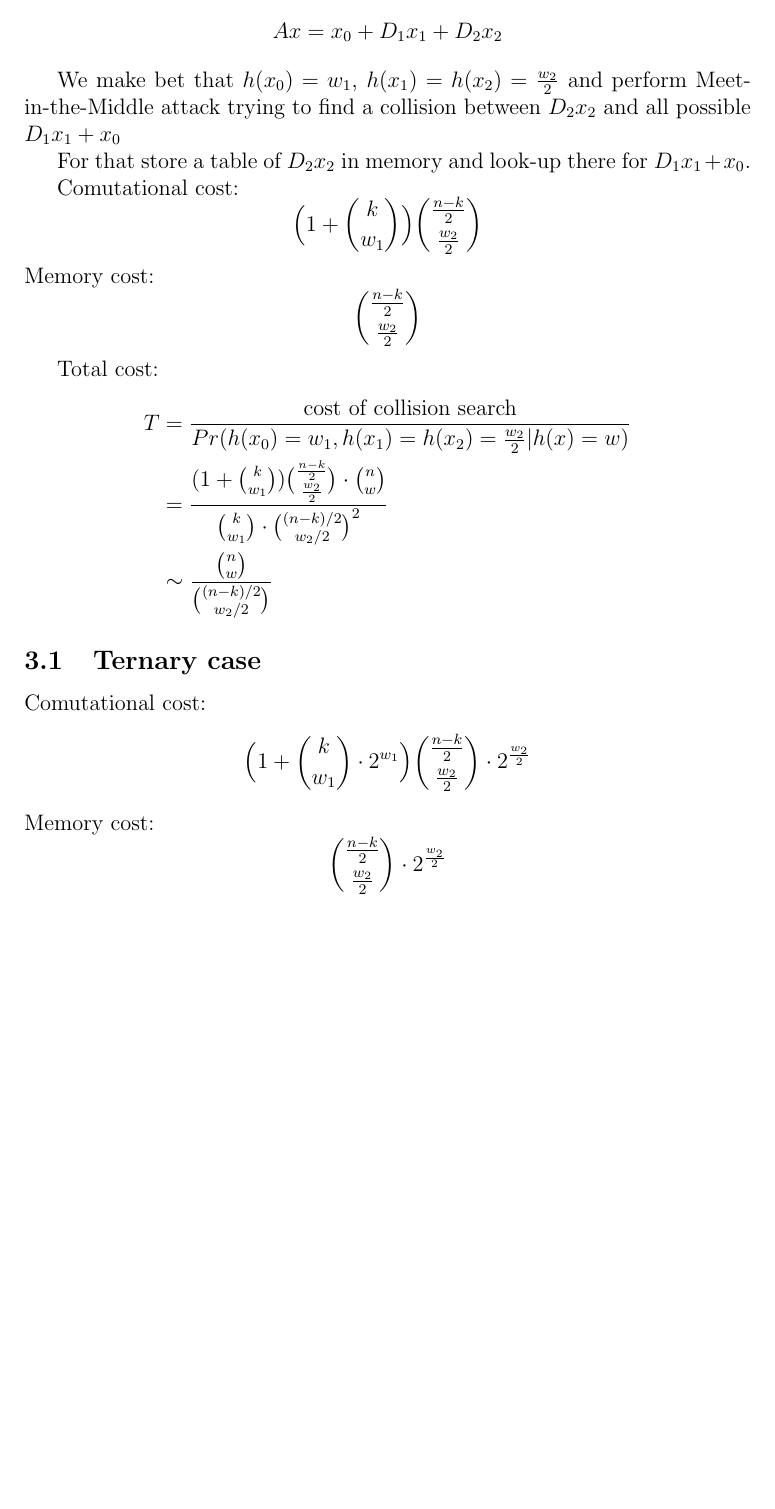
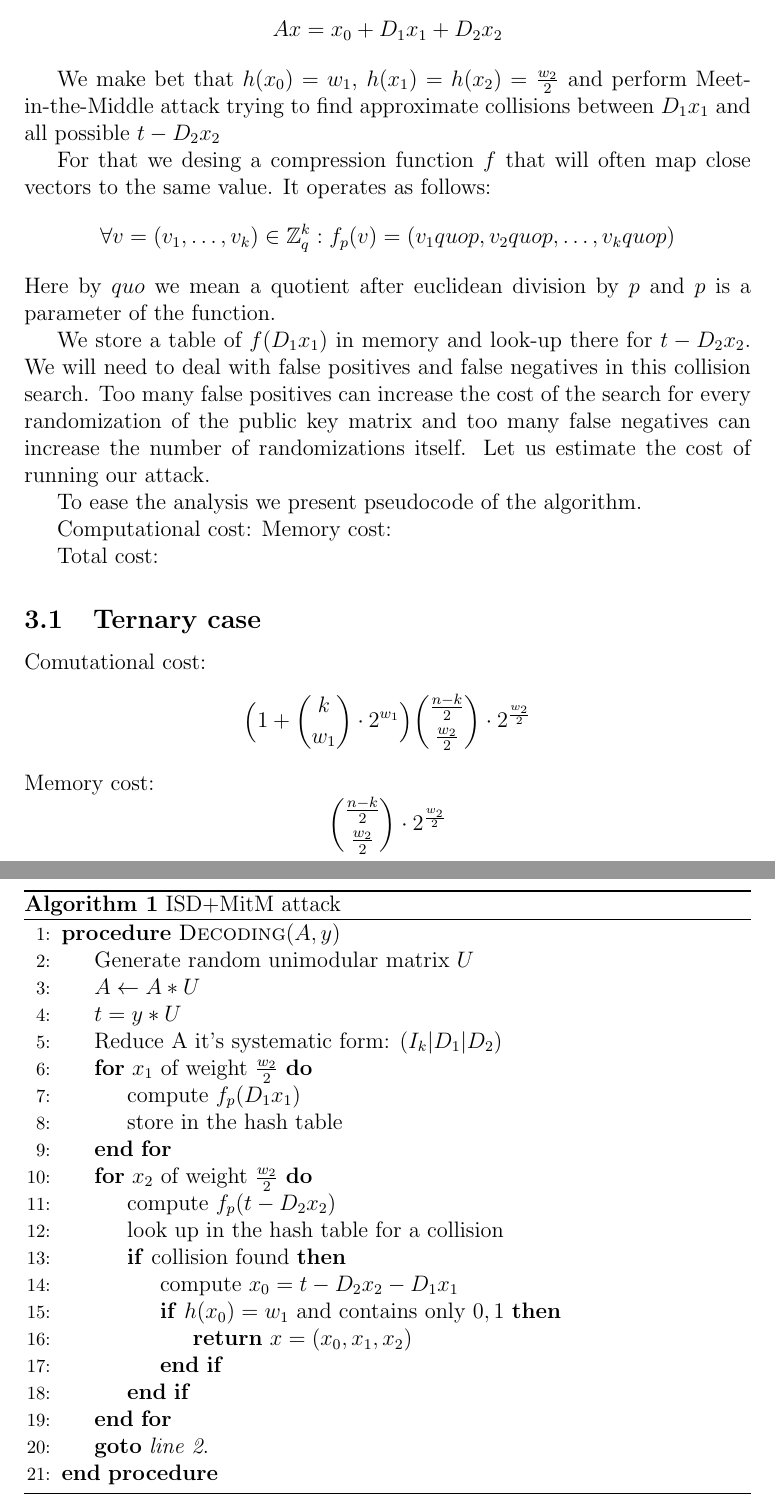
Before and after one commit to olapiha/bounded_distance_decoding, a LaTeX document (cryptanalysis_draft.tex): part of page 4 of 5 before the commit and two parts of pages 4 and 5 of 6 after it, the two joined at a grey line, cut so that both start at the same text, the shorter picture padded with empty space. Compiled offline with pdfLaTeX.

Commit message:
started writing up things I worked on, the rest will be ready tomorrow morning

```diff
--- a/cryptanalysis_draft.tex
+++ b/cryptanalysis_draft.tex
@@ -6,6 +6,8 @@
 \usepackage{mathtools}
 \usepackage{xcolor}
 \usepackage{hyperref}
+\usepackage{algorithm}% http://ctan.org/pkg/algorithm
+\usepackage{algpseudocode}% http://ctan.org/pkg/algorithmicx
 
 \newcommand{\floor}[1]{\lfloor #1 \rfloor}
 \newcommand{\FF}{\mathbb{F}}
@@ -150,27 +152,51 @@ Let us return to the case when $A$ is reduced to the systematic form $H = U * A
   Ax = x_0 + D_1x_1 + D_2x_2
 \]
 
-We make bet that $h(x_0) = w_1$, $h(x_1) = h(x_2) = \frac{w_2}{2}$ and perform Meet-in-the-Middle attack trying to find a collision between $D_2x_2$ and all possible $D_1x_1 + x_0$
+We make bet that $h(x_0) = w_1$, $h(x_1) = h(x_2) = \frac{w_2}{2}$ and perform Meet-in-the-Middle attack trying to find approximate collisions between $D_1x_1$ and all possible $t - D_2x_2$
 
-For that store a table of $D_2x_2$ in memory and look-up there for $D_1x_1 + x_0$.
+For that we desing a compression function $f$ that will often map close vectors to the same value. It operates as follows:
+\[
+\forall v = (v_1, \dots , v_k)\in \ZZ_{q}^{k}: f_{p}(v) = (v_1 quo p, v_2 quo p, \dots, v_k quo p)
+\]
+Here by $quo$ we mean a quotient after euclidean division by $p$ and $p$ is a parameter of the function.
 
-Comutational cost:
-\[
-\Big(1+ \binom{k}{w_1}\Big)\binom{\frac{n-k}{2}}{\frac{w_2}{2}}
-\]
+We store a table of $f(D_1x_1)$ in memory and look-up there for $t - D_2x_2$. We will need to deal with false positives and false negatives in this collision search. Too many false positives can increase the cost of the search for every randomization of the public key matrix and too many false negatives can increase the number of randomizations itself. Let us estimate the cost of running our attack.
+
+To ease the analysis we present pseudocode of the algorithm.
+\begin{algorithm}
+\caption{ISD+MitM attack}
+\begin{algorithmic}[1]
+\Procedure{Decoding}{$A,y$}
+    \State Generate random unimodular matrix $U$
+    \State $A \gets A * U$
+    \State $t = y * U$
+    \State Reduce A it's systematic form: $(I_k |D_1|D_2)$
+    \For{$x_1$ of weight $\frac{w_2}{2}$}
+    \State compute $f_{p}(D_1x_1)$
+    \State store in the hash table
+    \EndFor
+    \For{$x_2$ of weight $\frac{w_2}{2}$}
+    \State compute $f_{p}(t - D_2x_2)$
+    \State look up in the hash table for a collision
+    \If {collision found}
+        \State compute $x_0 = t - D_2x_2 - D_1x_1$
+        \If {$h(x_0) = w_1$ and contains only $0,1$}
+        \State \Return $x = (x_0, x_1, x_2)$
+        \EndIf
+    \EndIf
+    \EndFor
+\State \textbf{goto} \emph{line 2}.
+\EndProcedure
+\end{algorithmic}
+\end{algorithm}
+
+
+Computational cost:
 Memory cost:
-\[
-\binom{\frac{n-k}{2}}{\frac{w_2}{2}}
-\]
 
 Total cost:
-\[
-\begin{split}
-  T & = \frac{\text{cost of collision search}}{Pr(h(x_0) = w_1, h(x_1) = h(x_2) = \frac{w_2}{2} | h(x) = w)} \\
-  & = \frac{(1+ \binom{k}{w_1})\binom{\frac{n-k}{2}}{\frac{w_2}{2}}\cdot \binom{n}{w}}{\binom{k}{w_1} \cdot \binom{(n-k)/2}{w_2/2}^{2}} \\
-  & \sim \frac{\binom{n}{w}}{\binom{(n-k)/2}{w_2/2}}
-\end{split}
-\]
+
+
 \subsection{Ternary case}
 Comutational cost:
 \[
```
